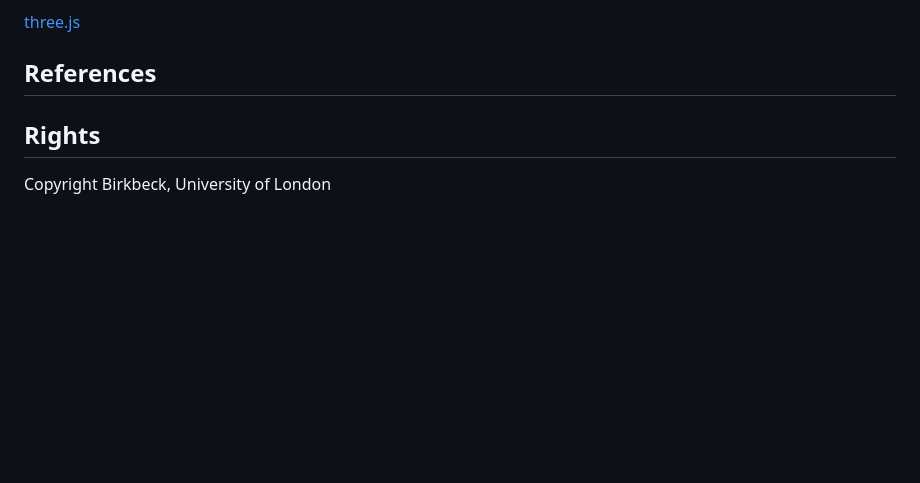
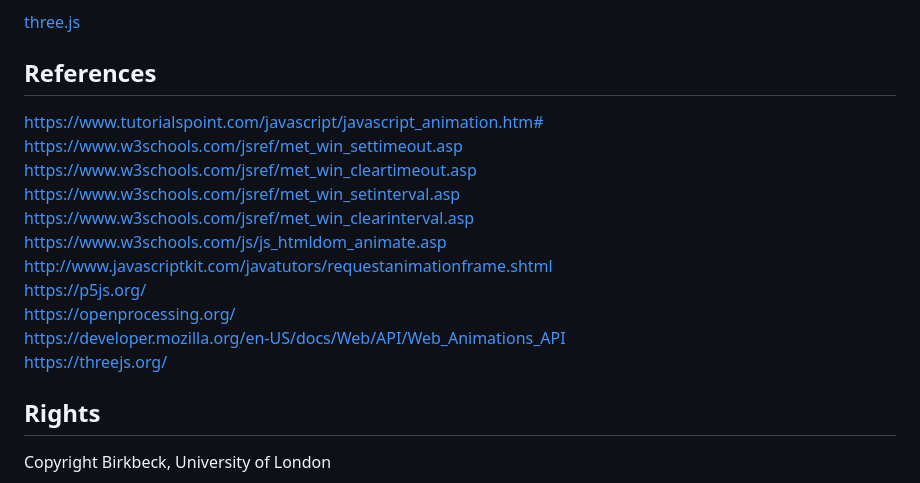
Before and after one commit to Birkbeck2/vdwp2223, a Markdown page: javascript-animation.md, the part around the change. GitHub-like rendering; blank space fills up the shorter version.

```diff
--- a/javascript-animation.md
+++ b/javascript-animation.md
@@ -302,7 +302,17 @@ Examples of animation in p5.js and Processing: [OpenProcessing](https://openproc
 
 
 ## References
-
+https://www.tutorialspoint.com/javascript/javascript_animation.htm#
+https://www.w3schools.com/jsref/met_win_settimeout.asp
+https://www.w3schools.com/jsref/met_win_cleartimeout.asp
+https://www.w3schools.com/jsref/met_win_setinterval.asp
+https://www.w3schools.com/jsref/met_win_clearinterval.asp
+https://www.w3schools.com/js/js_htmldom_animate.asp
+http://www.javascriptkit.com/javatutors/requestanimationframe.shtml
+https://p5js.org/
+https://openprocessing.org/
+https://developer.mozilla.org/en-US/docs/Web/API/Web_Animations_API
+https://threejs.org/
 
 ## Rights
 Copyright Birkbeck, University of London
```
